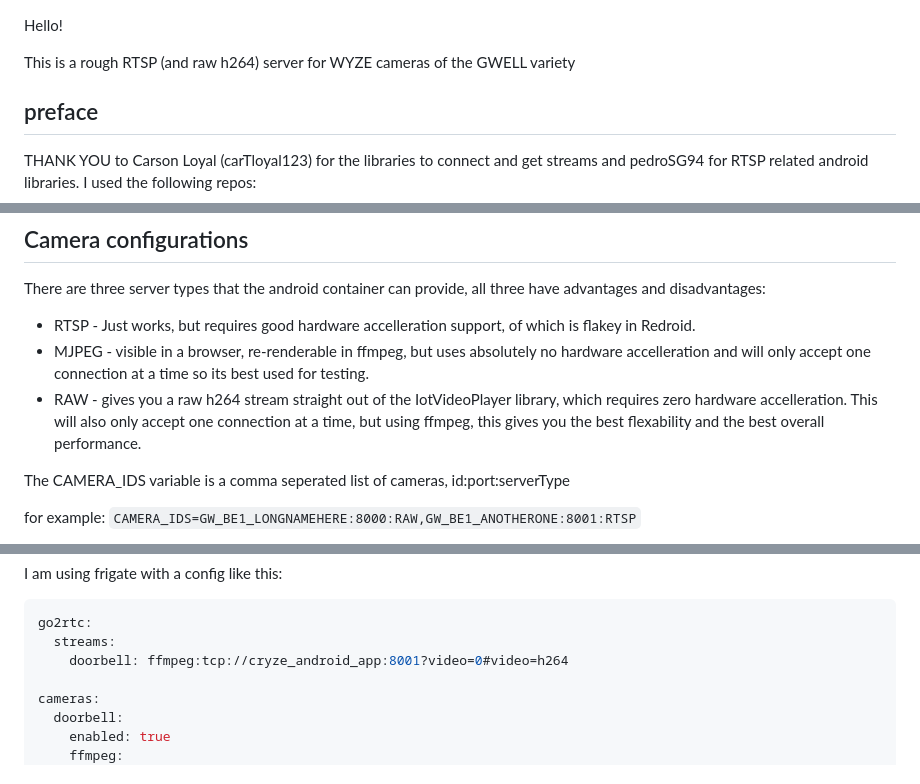
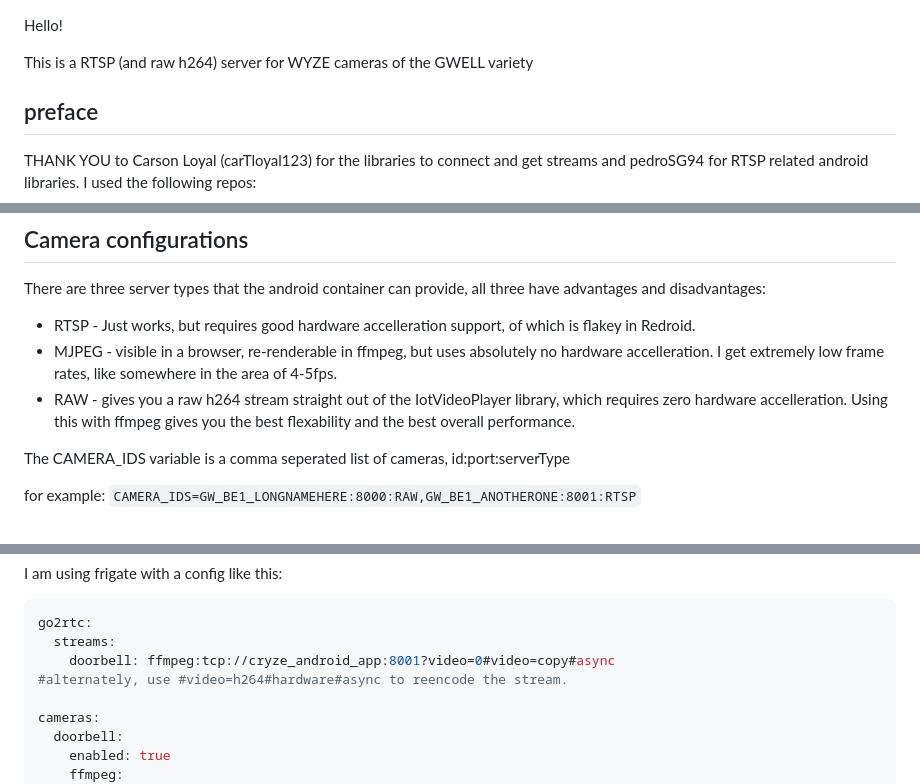
Before and after one commit to xerootg/cryze_v2, a Markdown page: README.md, 3 parts joined by grey strips. Rendered like a GitHub page.

Commit message:
document RAW streamer changes

````diff
--- a/README.md
+++ b/README.md
@@ -1,6 +1,6 @@
 Hello!
 
-This is a rough RTSP (and raw h264) server for WYZE cameras of the GWELL variety
+This is a RTSP (and raw h264) server for WYZE cameras of the GWELL variety
 
 ## preface
 THANK YOU to Carson Loyal (carTloyal123) for the libraries to connect and get streams and pedroSG94 for RTSP related android libraries. I used the following repos:
@@ -47,8 +47,8 @@ I am using Android Studio for the android app, and just attaching to my remote d
 ## Camera configurations
 There are three server types that the android container can provide, all three have advantages and disadvantages:
 - RTSP - Just works, but requires good hardware accelleration support, of which is flakey in Redroid.
-- MJPEG - visible in a browser, re-renderable in ffmpeg, but uses absolutely no hardware accelleration and will only accept one connection at a time so its best used for testing.
-- RAW - gives you a raw h264 stream straight out of the IotVideoPlayer library, which requires zero hardware accelleration. This will also only accept one connection at a time, but using ffmpeg, this gives you the best flexability and the best overall performance.
+- MJPEG - visible in a browser, re-renderable in ffmpeg, but uses absolutely no hardware accelleration. I get extremely low frame rates, like somewhere in the area of 4-5fps.
+- RAW - gives you a raw h264 stream straight out of the IotVideoPlayer library, which requires zero hardware accelleration. Using this with ffmpeg gives you the best flexability and the best overall performance.
 
 The CAMERA_IDS variable is a comma seperated list of cameras, id:port:serverType
 
@@ -149,7 +149,8 @@ I am using frigate with a config like this:
 ```yaml
 go2rtc:
   streams:
-    doorbell: ffmpeg:tcp://cryze_android_app:8001?video=0#video=h264
+    doorbell: ffmpeg:tcp://cryze_android_app:8001?video=0#video=copy#async
+#alternately, use #video=h264#hardware#async to reencode the stream.
 
 cameras:
   doorbell:
````
Also changed, not shown: other parts of README.md (+1 -1 lines).
